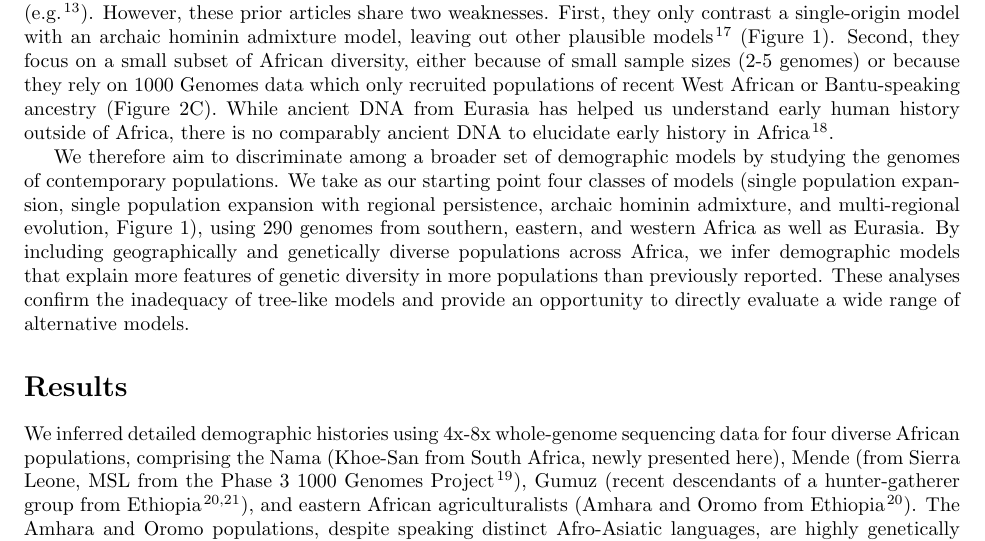
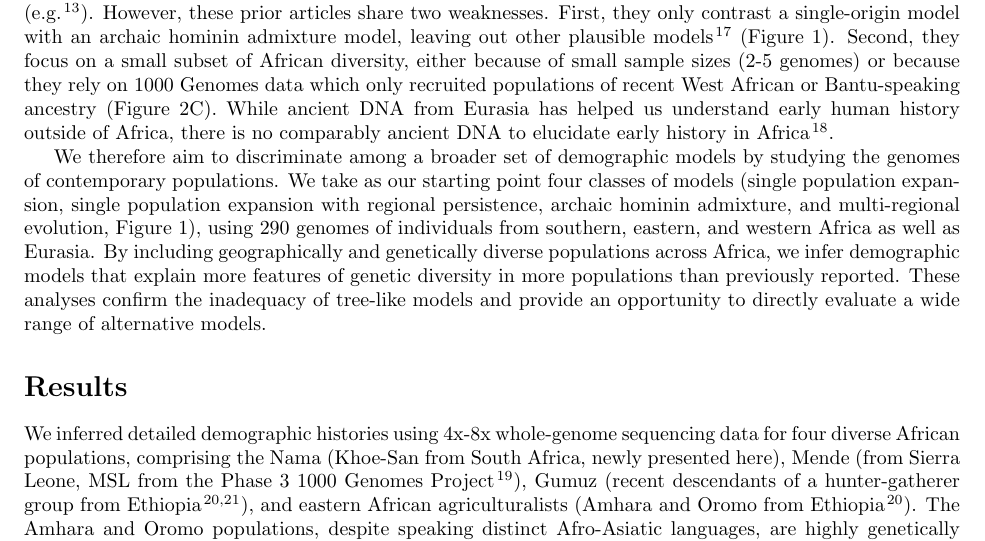
Before and after one commit to apragsdale/african-structure-paper, a LaTeX paper (paper.tex): part of page 2 of 12, cut so that both start at the same text. Compiled offline with pdfLaTeX.

Commit message:
Update paper.tex

```diff
--- a/paper.tex
+++ b/paper.tex
@@ -134,7 +134,7 @@ models by studying the genomes of contemporary populations. We take as our
 starting point four classes of models (single population expansion, single
 population expansion with regional persistence, archaic hominin admixture, and
 multi-regional evolution, Figure~\ref{fig:proposed-models}), using 290
-genomes from southern, eastern, and western Africa as well as Eurasia. By
+genomes of individuals from southern, eastern, and western Africa as well as Eurasia. By
 including geographically and genetically diverse populations across Africa, we
 infer demographic models that explain more features of genetic diversity
 in more
```
